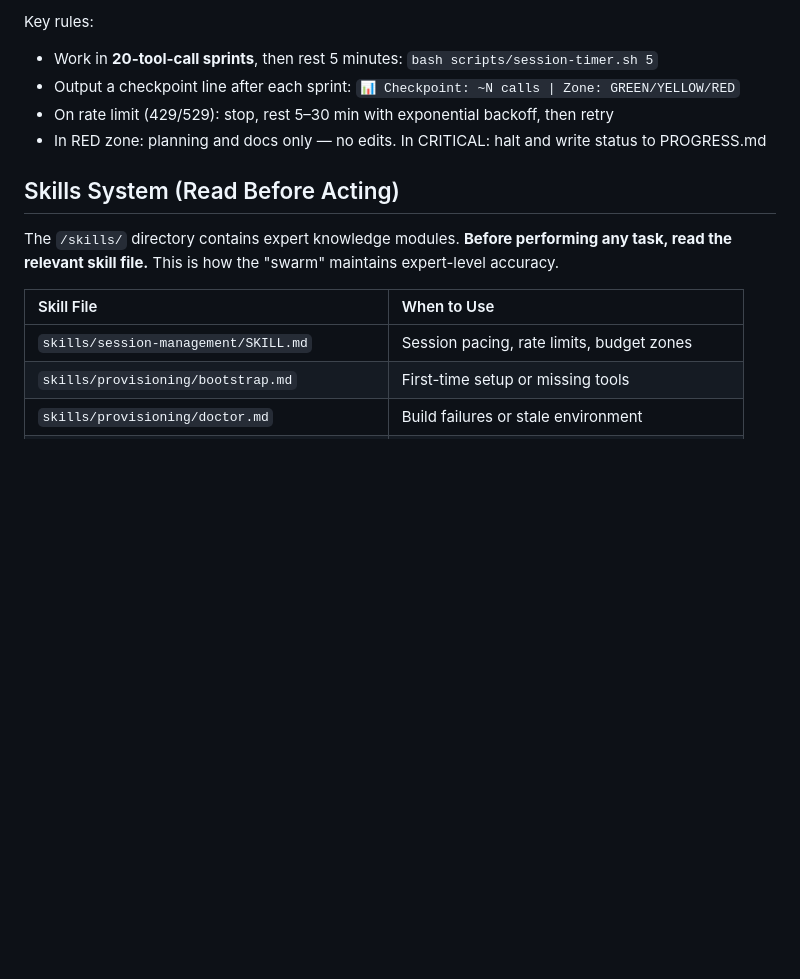
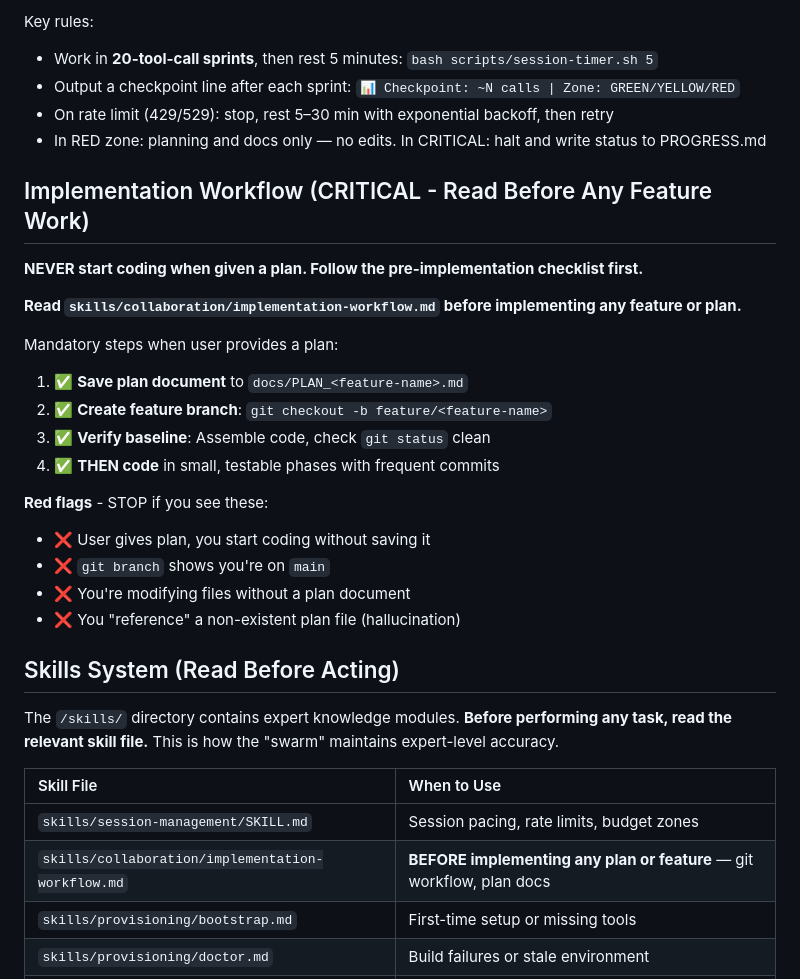
Before and after one commit to bbsbot/c64-assembly-tutorial-claude, a Markdown page: CLAUDE.md, the part around the change. GitHub-like rendering; blank space fills up the shorter version.

```diff
--- a/CLAUDE.md
+++ b/CLAUDE.md
@@ -38,6 +38,24 @@ Key rules:
 - On rate limit (429/529): stop, rest 5–30 min with exponential backoff, then retry
 - In RED zone: planning and docs only — no edits. In CRITICAL: halt and write status to PROGRESS.md
 
+## Implementation Workflow (CRITICAL - Read Before Any Feature Work)
+
+**NEVER start coding when given a plan. Follow the pre-implementation checklist first.**
+
+**Read `skills/collaboration/implementation-workflow.md` before implementing any feature or plan.**
+
+Mandatory steps when user provides a plan:
+1. ✅ **Save plan document** to `docs/PLAN_<feature-name>.md`
+2. ✅ **Create feature branch**: `git checkout -b feature/<feature-name>`
+3. ✅ **Verify baseline**: Assemble code, check `git status` clean
+4. ✅ **THEN code** in small, testable phases with frequent commits
+
+**Red flags** - STOP if you see these:
+- ❌ User gives plan, you start coding without saving it
+- ❌ `git branch` shows you're on `main`
+- ❌ You're modifying files without a plan document
+- ❌ You "reference" a non-existent plan file (hallucination)
+
 ## Skills System (Read Before Acting)
 
 The `/skills/` directory contains expert knowledge modules. **Before performing any task, read the relevant skill file.** This is how the "swarm" maintains expert-level accuracy.
@@ -45,6 +63,7 @@ The `/skills/` directory contains expert knowledge modules. **Before performing
 | Skill File | When to Use |
 | :--- | :--- |
 | `skills/session-management/SKILL.md` | Session pacing, rate limits, budget zones |
+| `skills/collaboration/implementation-workflow.md` | **BEFORE implementing any plan or feature** — git workflow, plan docs |
 | `skills/provisioning/bootstrap.md` | First-time setup or missing tools |
 | `skills/provisioning/doctor.md` | Build failures or stale environment |
 | `skills/testing/vice-automation.md` | Headless VICE testing, golden screenshots, CI |
```
Also changed, not shown: skills/collaboration/implementation-workflow.md (added, +224 -0 lines).
